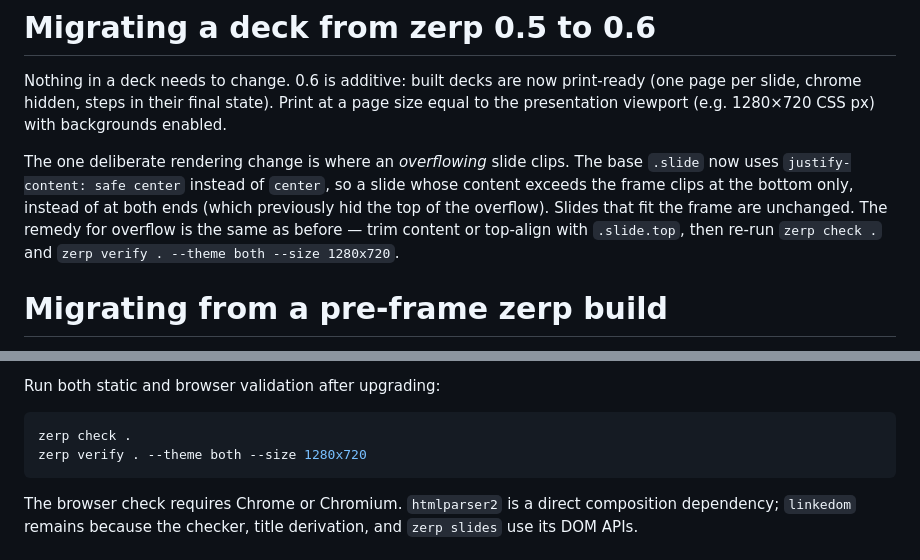
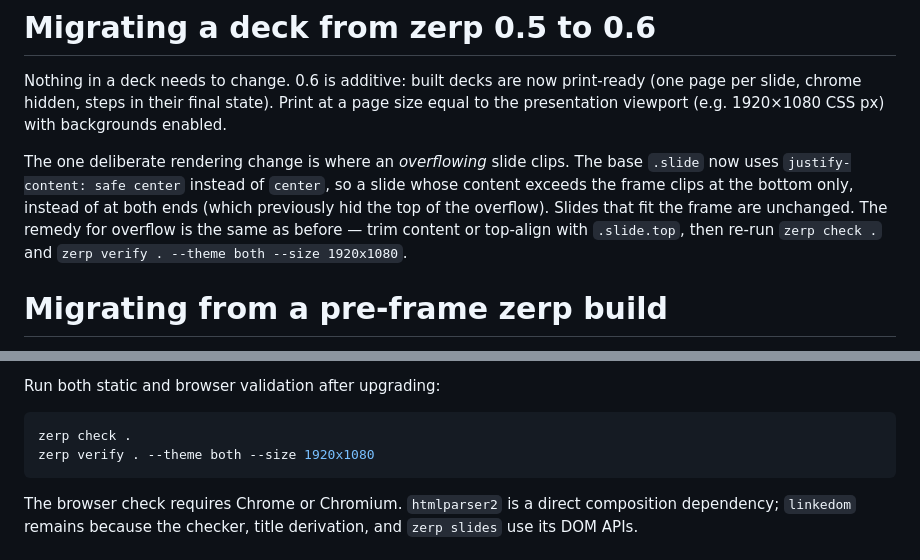
Before and after one commit to emirotin/zerp, a Markdown page: MIGRATION.md, 2 parts joined by grey strips. Drawn GitHub-style.

Commit message:
Update MIGRATION.md's stale 1280x720 instructions to 1920x1080
zerp verify's default viewport changed in this branch, but the migration
guide's copy-pasteable print size and --size examples still named the old
default. Unlike CHANGELOG.md (a historical record, correctly left alone),
these are actionable instructions a reader is meant to follow today.

Co-Authored-By: Claude Opus 5 (1M context) <noreply@anthropic.com>

````diff
--- a/MIGRATION.md
+++ b/MIGRATION.md
@@ -17,7 +17,7 @@ neither, run `zerp install-browser` once.
 
 Nothing in a deck needs to change. 0.6 is additive: built decks are now
 print-ready (one page per slide, chrome hidden, steps in their final state).
-Print at a page size equal to the presentation viewport (e.g. 1280×720 CSS px)
+Print at a page size equal to the presentation viewport (e.g. 1920×1080 CSS px)
 with backgrounds enabled.
 
 The one deliberate rendering change is where an _overflowing_ slide clips. The
@@ -26,7 +26,7 @@ slide whose content exceeds the frame clips at the bottom only, instead of at
 both ends (which previously hid the top of the overflow). Slides that fit the
 frame are unchanged. The remedy for overflow is the same as before — trim
 content or top-align with `.slide.top`, then re-run `zerp check .` and
-`zerp verify . --theme both --size 1280x720`.
+`zerp verify . --theme both --size 1920x1080`.
 
 # Migrating from a pre-frame zerp build
 
@@ -45,7 +45,7 @@ Run both static and browser validation after upgrading:
 
 ```bash
 zerp check .
-zerp verify . --theme both --size 1280x720
+zerp verify . --theme both --size 1920x1080
 ```
 
 The browser check requires Chrome or Chromium. `htmlparser2` is a direct
````
